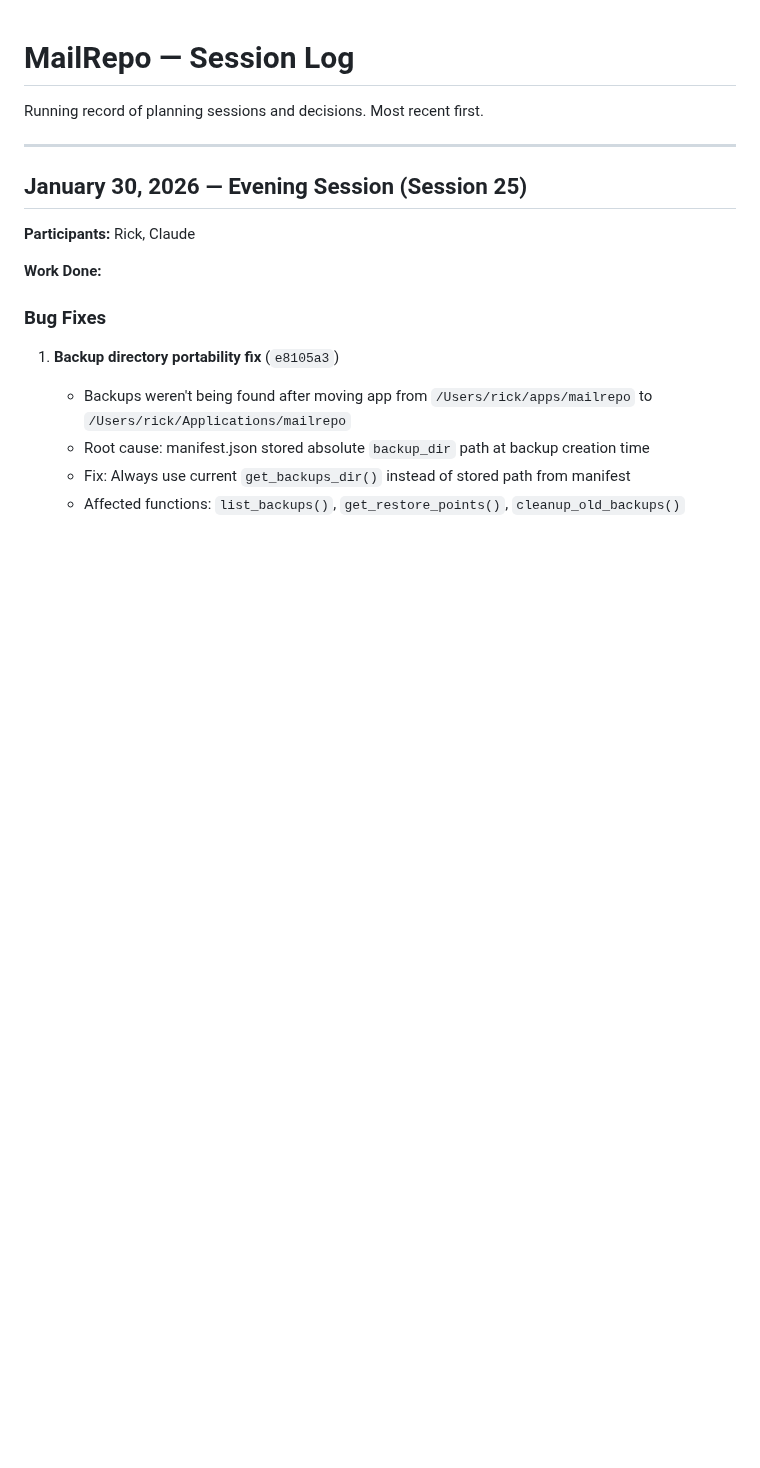
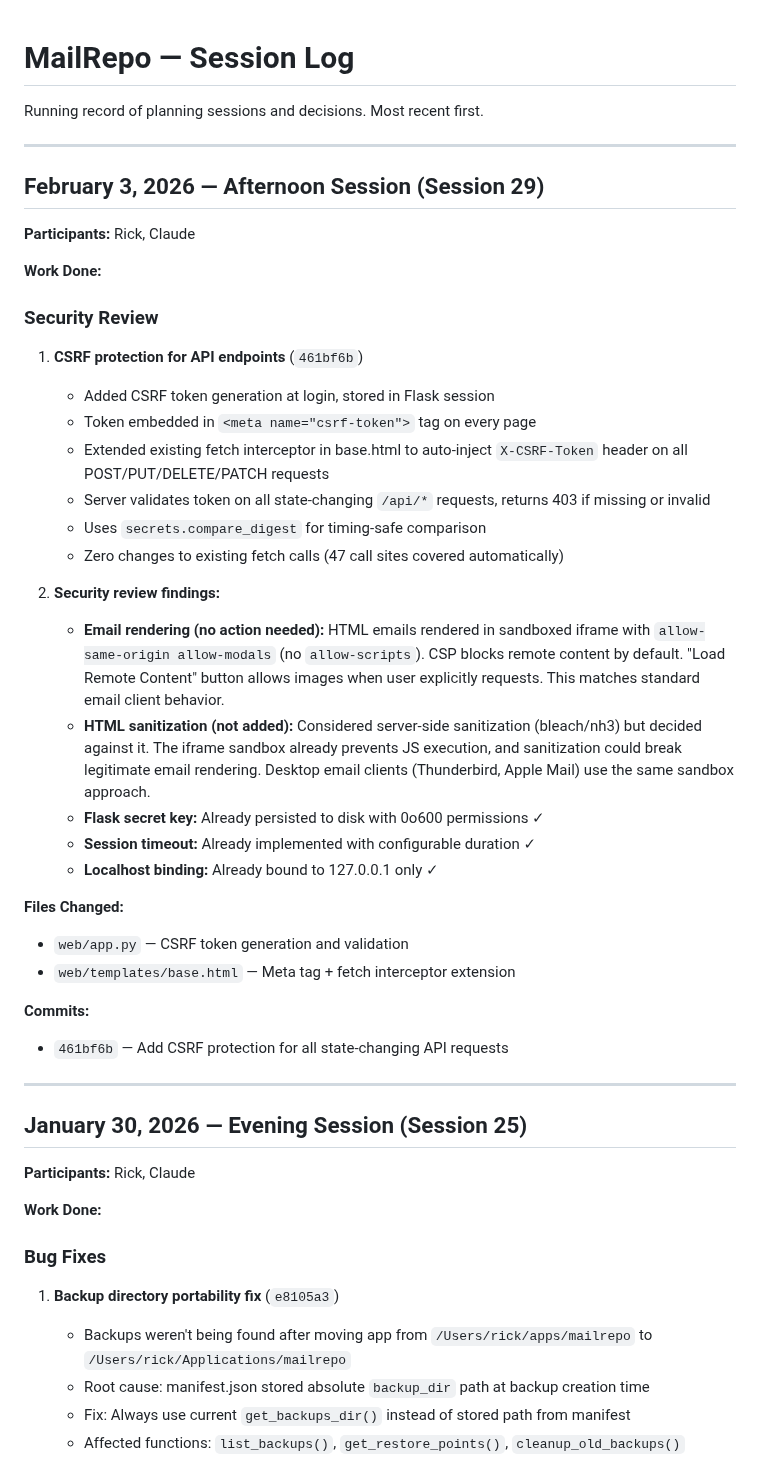
Before and after one commit to rsembera/mailrepo, a Markdown page: docs/Session_Log.md, the part around the change. GitHub-like rendering; blank space fills up the shorter version.

Commit message:
Update project docs: Session 29 security review, CSRF protection

```diff
--- a/docs/Session_Log.md
+++ b/docs/Session_Log.md
@@ -1,6 +1,38 @@
 # MailRepo — Session Log
 
 Running record of planning sessions and decisions. Most recent first.
+
+---
+
+## February 3, 2026 — Afternoon Session (Session 29)
+
+**Participants:** Rick, Claude
+
+**Work Done:**
+
+### Security Review
+
+1. **CSRF protection for API endpoints** (`461bf6b`)
+   - Added CSRF token generation at login, stored in Flask session
+   - Token embedded in `<meta name="csrf-token">` tag on every page
+   - Extended existing fetch interceptor in base.html to auto-inject `X-CSRF-Token` header on all POST/PUT/DELETE/PATCH requests
+   - Server validates token on all state-changing `/api/*` requests, returns 403 if missing or invalid
+   - Uses `secrets.compare_digest` for timing-safe comparison
+   - Zero changes to existing fetch calls (47 call sites covered automatically)
+
+2. **Security review findings:**
+   - **Email rendering (no action needed):** HTML emails rendered in sandboxed iframe with `allow-same-origin allow-modals` (no `allow-scripts`). CSP blocks remote content by default. "Load Remote Content" button allows images when user explicitly requests. This matches standard email client behavior.
+   - **HTML sanitization (not added):** Considered server-side sanitization (bleach/nh3) but decided against it. The iframe sandbox already prevents JS execution, and sanitization could break legitimate email rendering. Desktop email clients (Thunderbird, Apple Mail) use the same sandbox approach.
+   - **Flask secret key:** Already persisted to disk with 0o600 permissions ✓
+   - **Session timeout:** Already implemented with configurable duration ✓
+   - **Localhost binding:** Already bound to 127.0.0.1 only ✓
+
+**Files Changed:**
+- `web/app.py` — CSRF token generation and validation
+- `web/templates/base.html` — Meta tag + fetch interceptor extension
+
+**Commits:**
+- `461bf6b` — Add CSRF protection for all state-changing API requests
 
 ---
 
```
Also changed, not shown: TODO.md (+10 -0 lines), docs/MailRepo_Project_Plan.md (+9 -0 lines).
